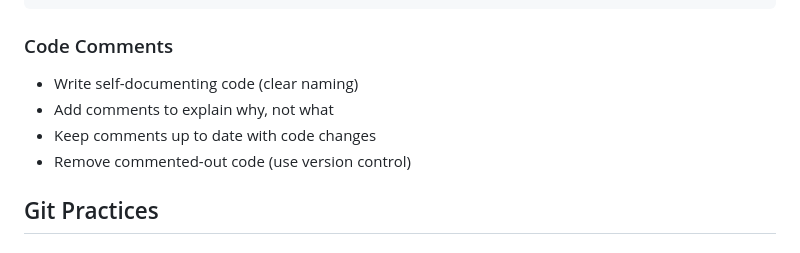
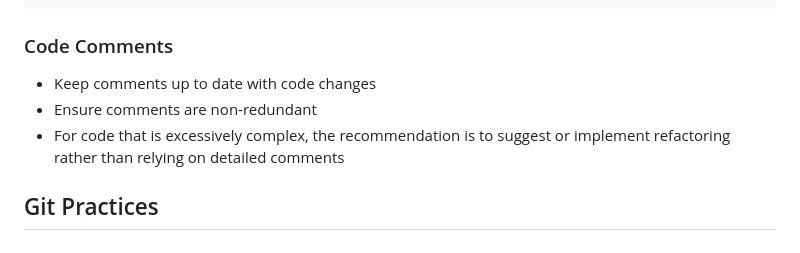
Before and after one commit to pavelski01/AntLogisticSolution, a Markdown page: .github/copilot-instructions.md, the part around the change. GitHub-like rendering.

Commit message:
docs: update GitHub Copilot instructions

````diff
--- a/.github/copilot-instructions.md
+++ b/.github/copilot-instructions.md
@@ -190,10 +190,9 @@ public async Task<Order?> GetOrderAsync(int orderId)
 ```
 
 ### Code Comments
-- Write <practice>self-documenting code</practice> (clear naming)
-- Add comments to explain <focus>why</focus>, not <focus>what</focus>
 - Keep comments <practice>up to date</practice> with code changes
-- Remove commented-out code (use version control)
+- Ensure comments are <focus>non-redundant</focus>
+- For code that is excessively complex, the recommendation is to <practice>suggest or implement refactoring rather than relying on detailed comments</practice>
 
 ## Git Practices
 
````
